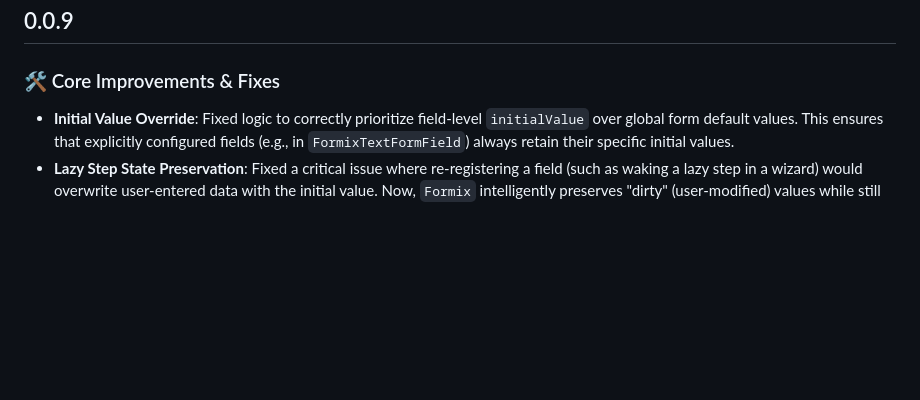
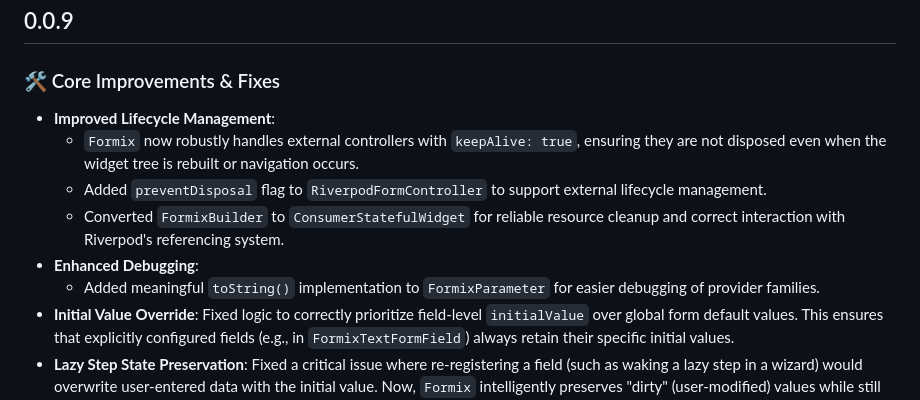
Before and after one commit to Shreemanarjun/better_form, a Markdown page: CHANGELOG.md, the part around the change. Drawn GitHub-style; blank space fills up the shorter version.

```diff
--- a/CHANGELOG.md
+++ b/CHANGELOG.md
@@ -1,6 +1,12 @@
 ## 0.0.9
 
 ### 🛠️ Core Improvements & Fixes
+- **Improved Lifecycle Management**:
+  - `Formix` now robustly handles external controllers with `keepAlive: true`, ensuring they are not disposed even when the widget tree is rebuilt or navigation occurs.
+  - Added `preventDisposal` flag to `RiverpodFormController` to support external lifecycle management.
+  - Converted `FormixBuilder` to `ConsumerStatefulWidget` for reliable resource cleanup and correct interaction with Riverpod's referencing system.
+- **Enhanced Debugging**:
+  - Added meaningful `toString()` implementation to `FormixParameter` for easier debugging of provider families.
 - **Initial Value Override**: Fixed logic to correctly prioritize field-level `initialValue` over global form default values. This ensures that explicitly configured fields (e.g., in `FormixTextFormField`) always retain their specific initial values.
 - **Lazy Step State Preservation**: Fixed a critical issue where re-registering a field (such as waking a lazy step in a wizard) would overwrite user-entered data with the initial value. Now, `Formix` intelligently preserves "dirty" (user-modified) values while still applying initial values to "clean" fields.
 - **Race Condition Fix**: Resolved a race condition in `registerFields` where rapid field registrations could lead to lost validation state updates. The state calculation is now encapsulated within the update closure for reliable sequential execution.
```
Also changed, not shown: SKILLS.md (+88 -16 lines).
